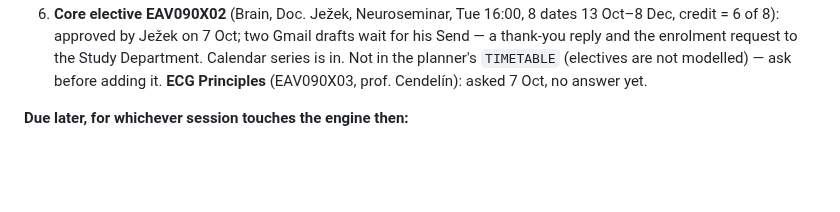
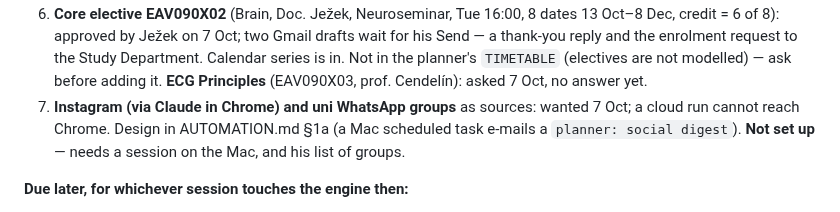
Before and after one commit to kadzidrogalinasdraven/study-planner, a Markdown page: CLAUDE.md, the part around the change. Drawn GitHub-style; blank space fills up the shorter version.

```diff
--- a/CLAUDE.md
+++ b/CLAUDE.md
@@ -99,6 +99,9 @@ in dry run until 6 Oct and live from 7 Oct (see "The planner check" below).
    reply and the enrolment request to the Study Department. Calendar series is in. Not in the
    planner's `TIMETABLE` (electives are not modelled) — ask before adding it. **ECG Principles**
    (EAV090X03, prof. Cendelín): asked 7 Oct, no answer yet.
+7. **Instagram (via Claude in Chrome) and uni WhatsApp groups** as sources: wanted 7 Oct; a cloud
+   run cannot reach Chrome. Design in AUTOMATION.md §1a (a Mac scheduled task e-mails a
+   `planner: social digest`). **Not set up** — needs a session on the Mac, and his list of groups.
 
 **Due later, for whichever session touches the engine then:**
 - **February**, with the summer timetable: decide the summer split — the shares stop on 15 Feb and
```
Also changed, not shown: AUTOMATION.md (+17 -0 lines), docs/SESSION-LOG.md (+3 -0 lines).
